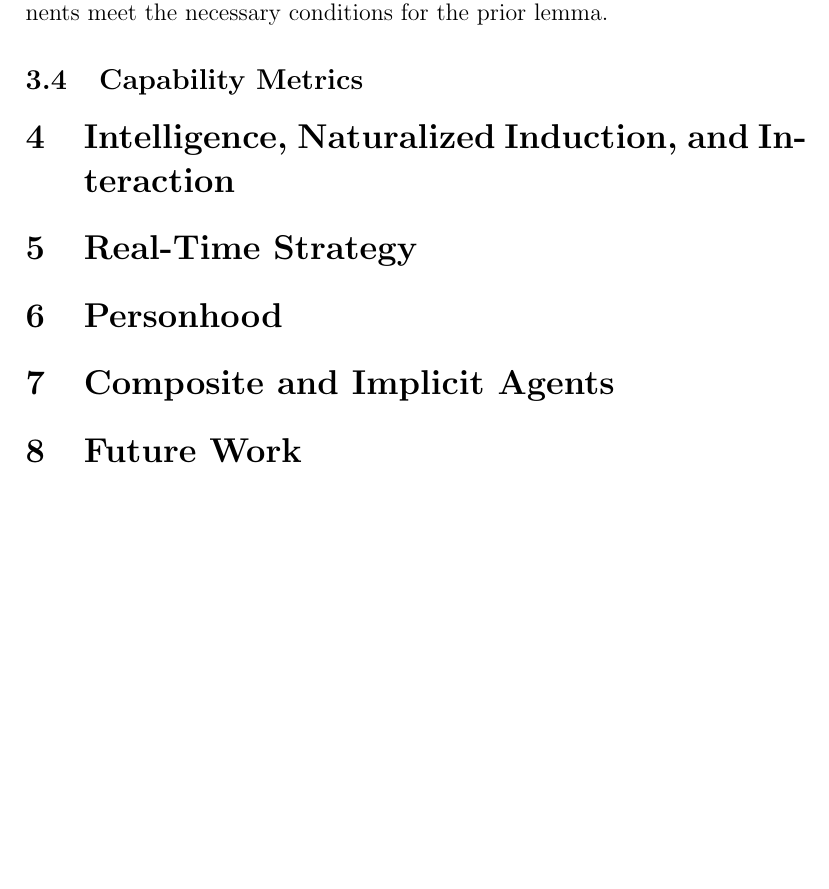
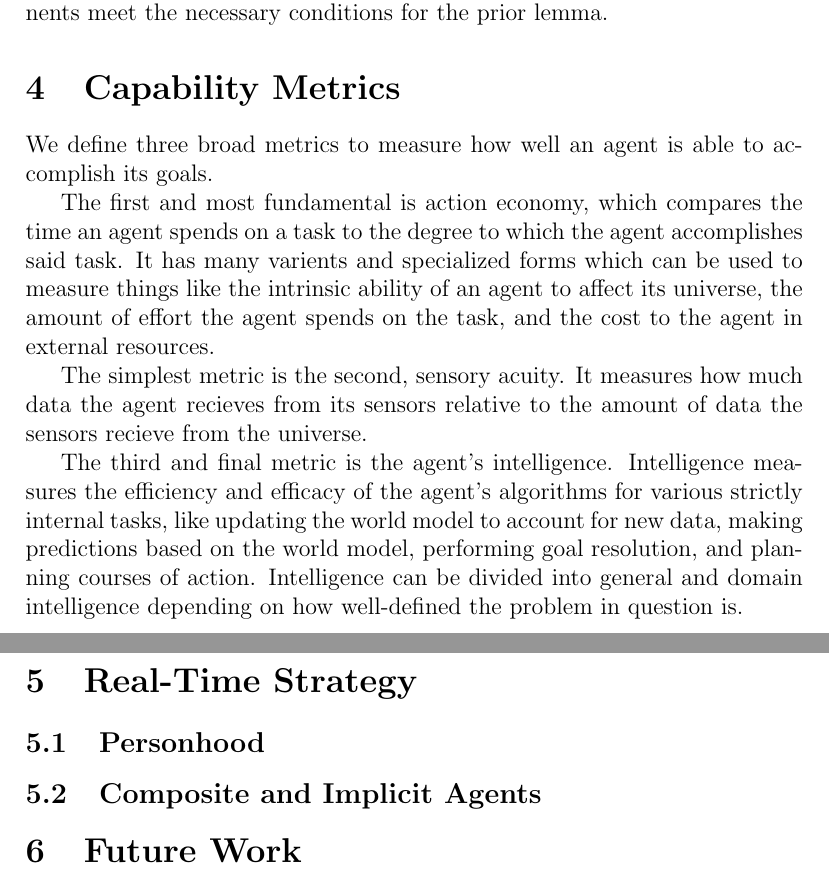
Before and after one commit to nyarbin/embeddedAgency, a LaTeX document (results/agency.tex): part of page 7 of 7 before the commit and two parts of pages 7 and 8 of 8 after it, the two joined at a grey line, cut so that both start at the same text, the shorter picture padded with empty space. Compiled offline with pdfLaTeX.

Commit message:
added summary of metrics

```diff
--- a/results/agency.tex
+++ b/results/agency.tex
@@ -385,15 +385,31 @@ and only its possible values are encoded in the physical dynamics.
 
 \end{lem}
 
-\subsection{Capability Metrics}
+\section{Capability Metrics}
 \label{sec:metrics}
 % notes: three metrics: one for senses and prediction, one for planning and goal
 %        resolution, and one for action economy.
 
-%TODO may absorb next section
+We define three broad metrics to measure how well an agent is able to accomplish
+its goals.
 
-\section{Intelligence, Naturalized Induction, and Interaction}
-\label{sec:intelligence}
+The first and most fundamental is action economy, which compares the time an
+agent spends on a task to the degree to which the agent accomplishes said task.
+It has many varients and specialized forms which can be used to measure things
+like the intrinsic ability of an agent to affect its universe, the amount of
+effort the agent spends on the task, and the cost to the agent in external
+resources.
+
+The simplest metric is the second, sensory acuity. It measures how much data the
+agent recieves from its sensors relative to the amount of data the sensors
+recieve from the universe.
+
+The third and final metric is the agent's intelligence. Intelligence measures
+the efficiency and efficacy of the agent's algorithms for various strictly
+internal tasks, like updating the world model to account for new data, making
+predictions based on the world model, performing goal resolution, and planning
+courses of action. Intelligence can be divided into general and domain
+intelligence depending on how well-defined the problem in question is.
 
 %TODO see: Problems Tackled 2.1, 2.2; Omohundro Drives; Soars World Models
 
@@ -401,11 +417,11 @@ and only its possible values are encoded in the physical dynamics.
 \label{sec:games}
 
 
-\section{Personhood}
+\subsection{Personhood}
 \label{sec:persons}
 
 
-\section{Composite and Implicit Agents}
+\subsection{Composite and Implicit Agents}
 \label{sec:composites}
 
 % It occurs to me that this section is going to show mathematically that
```
